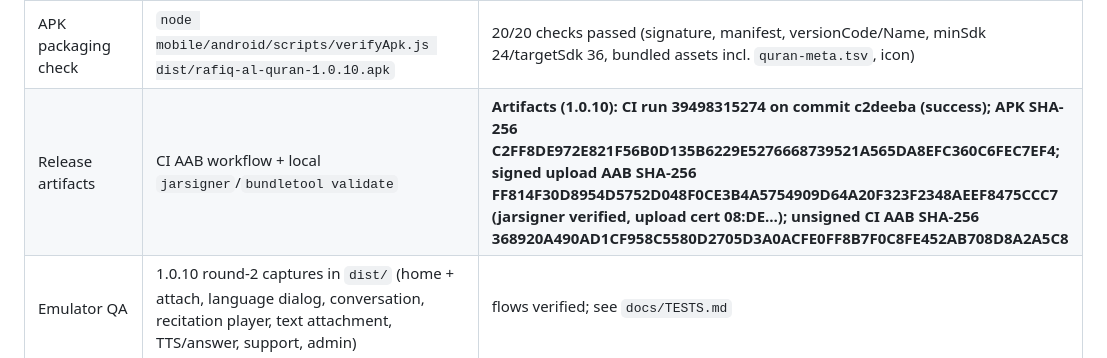
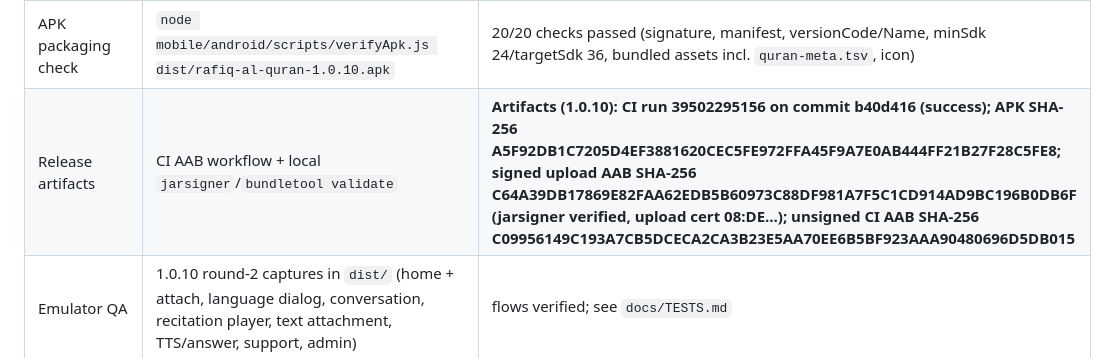
Before and after one commit to digitalinnovationagency2023-eng/rafiq-al-quran, a Markdown page: README.md, the part around the change. Drawn GitHub-style.

```diff
--- a/README.md
+++ b/README.md
@@ -137,7 +137,7 @@ repository.
 | Server data, retrieval, API, donations, safety, admin auth, AI assistance | `npm run test -w server` | 73 passed (58 baseline + 15 assistant) |
 | Native app core logic against real bundled assets (incl. conversation and recitation rights) | `node mobile/android/scripts/runLogicTests.js` | 67 passed (includes feature-help checks) |
 | APK packaging check | `node mobile/android/scripts/verifyApk.js dist/rafiq-al-quran-1.0.10.apk` | 20/20 checks passed (signature, manifest, versionCode/Name, minSdk 24/targetSdk 36, bundled assets incl. `quran-meta.tsv`, icon) |
-| Release artifacts | CI AAB workflow + local `jarsigner`/`bundletool validate` | **Artifacts (1.0.10): CI run 39498315274 on commit c2deeba (success); APK SHA-256 C2FF8DE972E821F56B0D135B6229E5276668739521A565DA8EFC360C6FEC7EF4; signed upload AAB SHA-256 FF814F30D8954D5752D048F0CE3B4A5754909D64A20F323F2348AEEF8475CCC7 (jarsigner verified, upload cert 08:DE…); unsigned CI AAB SHA-256 368920A490AD1CF958C5580D2705D3A0ACFE0FF8B7F0C8FE452AB708D8A2A5C8** |
+| Release artifacts | CI AAB workflow + local `jarsigner`/`bundletool validate` | **Artifacts (1.0.10): CI run 39502295156 on commit b40d416 (success); APK SHA-256 A5F92DB1C7205D4EF3881620CEC5FE972FFA45F9A7E0AB444FF21B27F28C5FE8; signed upload AAB SHA-256 C64A39DB17869E82FAA62EDB5B60973C88DF981A7F5C1CD914AD9BC196B0DB6F (jarsigner verified, upload cert 08:DE…); unsigned CI AAB SHA-256 C09956149C193A7CB5DCECA2CA3B23E5AA70EE6B5BF923AAA90480696D5DB015** |
 | Emulator QA | 1.0.10 round-2 captures in `dist/` (home + attach, language dialog, conversation, recitation player, text attachment, TTS/answer, support, admin) | flows verified; see `docs/TESTS.md` |
 
 ## Guarantees encoded in the code and tests
```
Also changed, not shown: docs/TESTS.md (+4 -4 lines), docs/play/play-store-package.md (+2 -2 lines).
